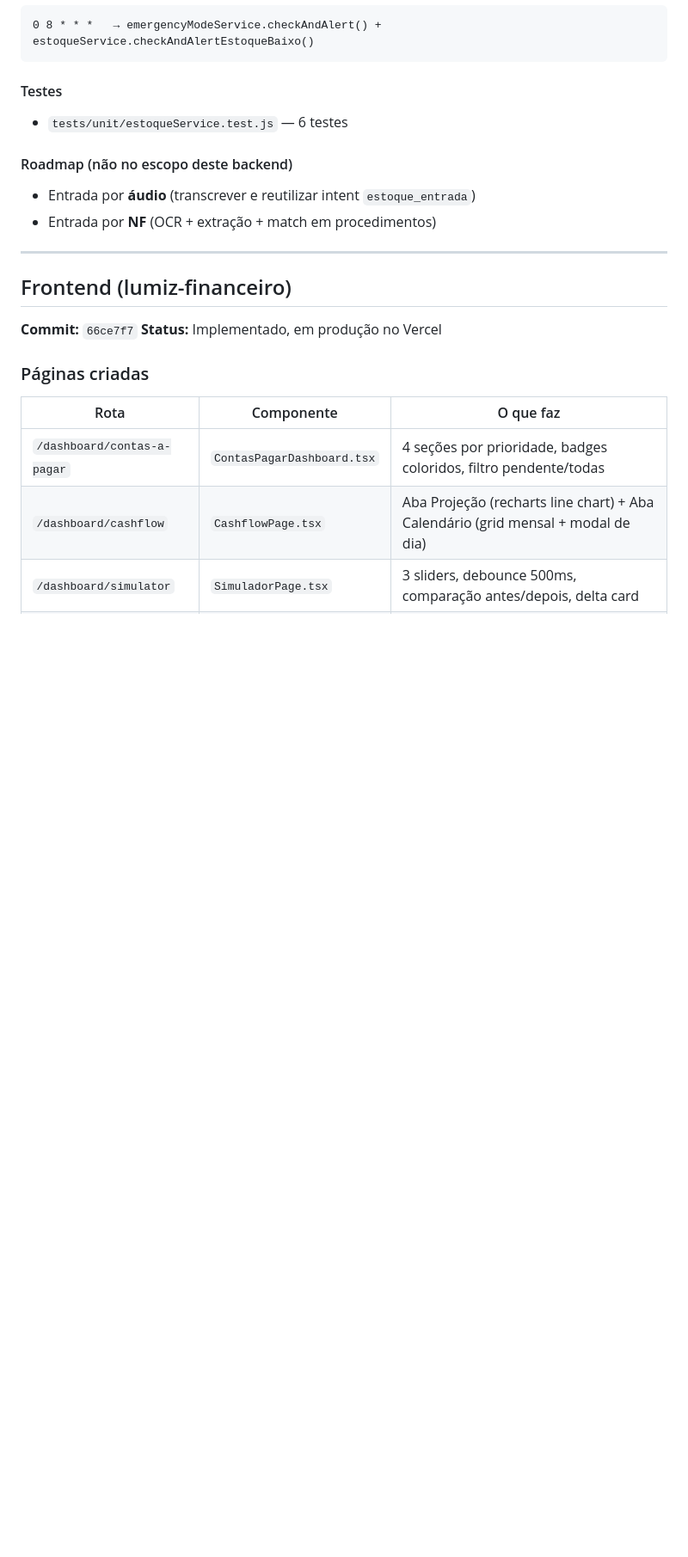
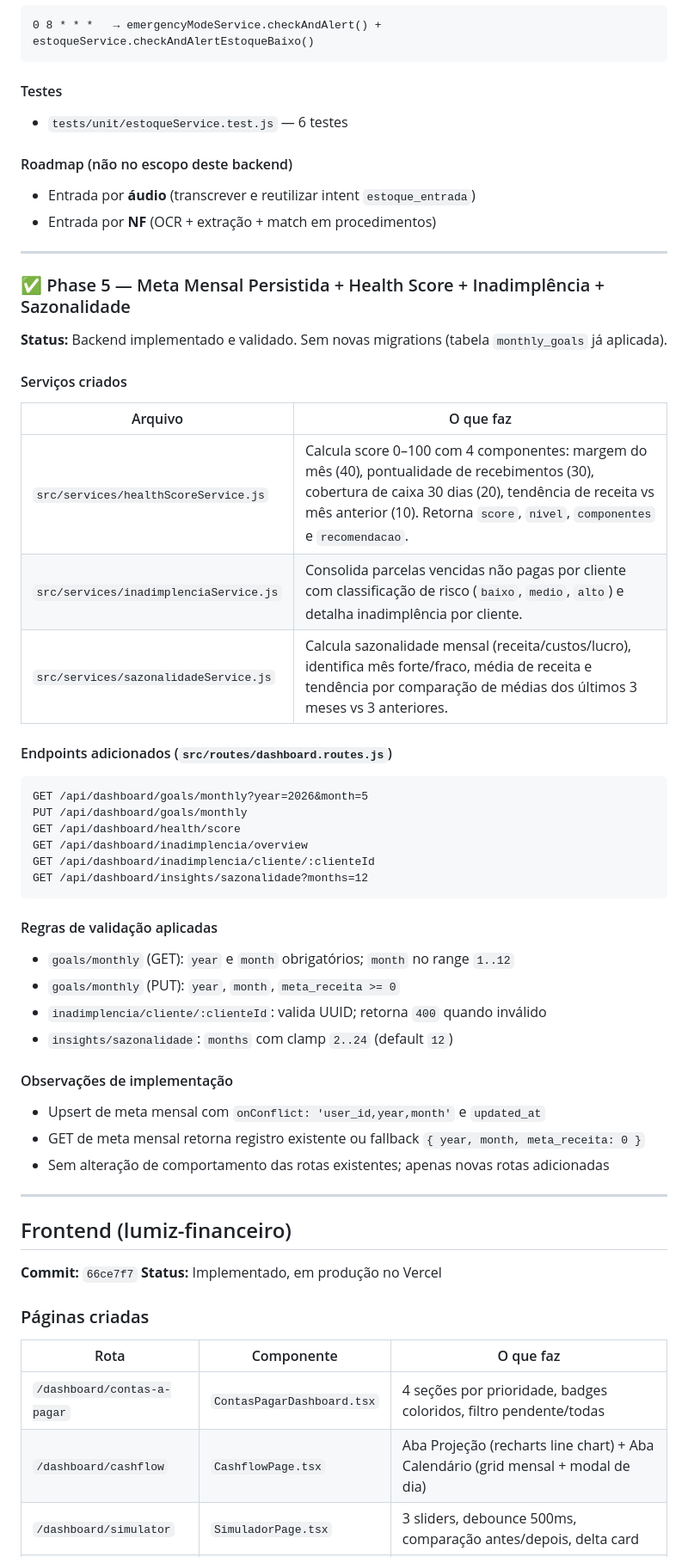
Before and after one commit to EricGuerrize/lumiz-backend, a Markdown page: implementacao2.md, the part around one of its changes. Shown at 86% size. Rendered like a GitHub page; blank space fills up the shorter version.

Commit message:
docs: atualizar implementacao2 com phase 5

````diff
--- a/implementacao2.md
+++ b/implementacao2.md
@@ -202,6 +202,39 @@ POST /api/dashboard/estoque/entrada   body: procedimento_id, quantidade, custo_u
 
 ---
 
+### ✅ Phase 5 — Meta Mensal Persistida + Health Score + Inadimplência + Sazonalidade
+**Status:** Backend implementado e validado. Sem novas migrations (tabela `monthly_goals` já aplicada).
+
+#### Serviços criados
+| Arquivo | O que faz |
+|---|---|
+| `src/services/healthScoreService.js` | Calcula score 0–100 com 4 componentes: margem do mês (40), pontualidade de recebimentos (30), cobertura de caixa 30 dias (20), tendência de receita vs mês anterior (10). Retorna `score`, `nivel`, `componentes` e `recomendacao`. |
+| `src/services/inadimplenciaService.js` | Consolida parcelas vencidas não pagas por cliente com classificação de risco (`baixo`, `medio`, `alto`) e detalha inadimplência por cliente. |
+| `src/services/sazonalidadeService.js` | Calcula sazonalidade mensal (receita/custos/lucro), identifica mês forte/fraco, média de receita e tendência por comparação de médias dos últimos 3 meses vs 3 anteriores. |
+
+#### Endpoints adicionados (`src/routes/dashboard.routes.js`)
+```
+GET /api/dashboard/goals/monthly?year=2026&month=5
+PUT /api/dashboard/goals/monthly
+GET /api/dashboard/health/score
+GET /api/dashboard/inadimplencia/overview
+GET /api/dashboard/inadimplencia/cliente/:clienteId
+GET /api/dashboard/insights/sazonalidade?months=12
+```
+
+#### Regras de validação aplicadas
+- `goals/monthly` (GET): `year` e `month` obrigatórios; `month` no range `1..12`
+- `goals/monthly` (PUT): `year`, `month`, `meta_receita >= 0`
+- `inadimplencia/cliente/:clienteId`: valida UUID; retorna `400` quando inválido
+- `insights/sazonalidade`: `months` com clamp `2..24` (default `12`)
+
+#### Observações de implementação
+- Upsert de meta mensal com `onConflict: 'user_id,year,month'` e `updated_at`
+- GET de meta mensal retorna registro existente ou fallback `{ year, month, meta_receita: 0 }`
+- Sem alteração de comportamento das rotas existentes; apenas novas rotas adicionadas
+
+---
+
 ## Frontend (lumiz-financeiro)
 
 **Commit:** `66ce7f7`
````
Also changed, not shown: other parts of implementacao2.md (+8 -0 lines).
